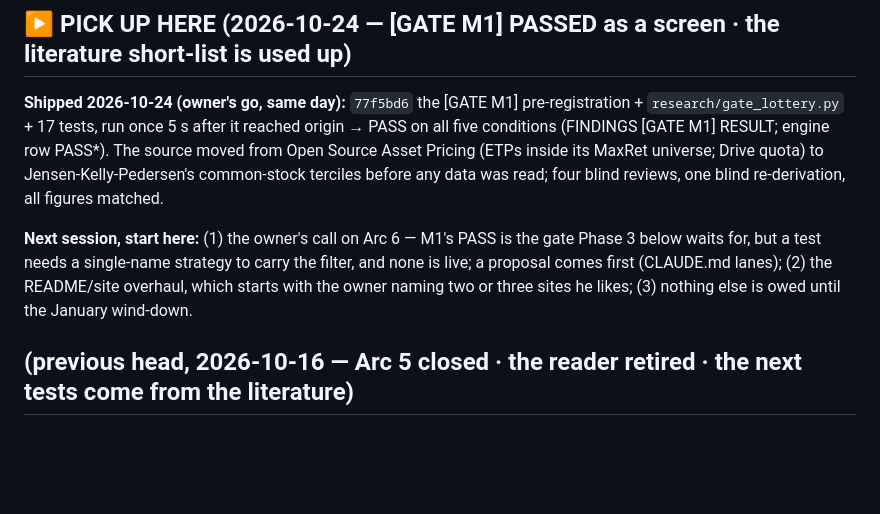
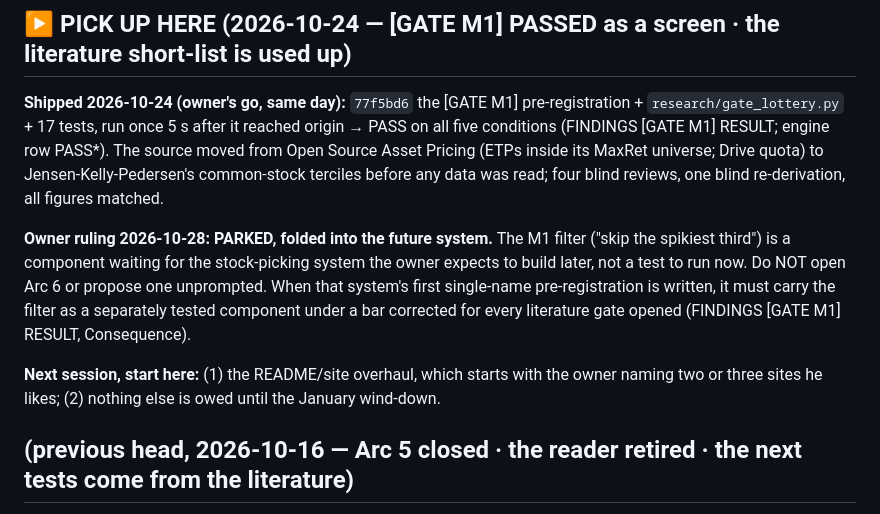
Before and after one commit to guillearria/swing-lab, a Markdown page: research/BACKLOG.md, the part around the change. Rendered like a GitHub page; blank space fills up the shorter version.

Commit message:
backlog: M1 lottery filter parked as a component of the future system (owner)
Owner ruling 2026-10-28: fold the GATE M1 lead into the system to be built
later; no Arc 6 now, none proposed unprompted. The first single-name
pre-registration of that system must carry the filter as a tested component.

Co-Authored-By: Claude Opus 5.5 <noreply@anthropic.com>

```diff
--- a/research/BACKLOG.md
+++ b/research/BACKLOG.md
@@ -12,10 +12,14 @@ conditions (FINDINGS [GATE M1] RESULT; engine row PASS*). The source moved from
 Pricing (ETPs inside its MaxRet universe; Drive quota) to Jensen-Kelly-Pedersen's common-stock
 terciles before any data was read; four blind reviews, one blind re-derivation, all figures matched.
 
-**Next session, start here:** (1) the owner's call on Arc 6 — M1's PASS is the gate Phase 3 below
-waits for, but a test needs a single-name strategy to carry the filter, and none is live; a
-proposal comes first (CLAUDE.md lanes); (2) the README/site overhaul, which starts with the owner
-naming two or three sites he likes; (3) nothing else is owed until the January wind-down.
+**Owner ruling 2026-10-28: PARKED, folded into the future system.** The M1 filter ("skip the
+spikiest third") is a component waiting for the stock-picking system the owner expects to build
+later, not a test to run now. Do NOT open Arc 6 or propose one unprompted. When that system's first
+single-name pre-registration is written, it must carry the filter as a separately tested component
+under a bar corrected for every literature gate opened (FINDINGS [GATE M1] RESULT, Consequence).
+
+**Next session, start here:** (1) the README/site overhaul, which starts with the owner naming two
+or three sites he likes; (2) nothing else is owed until the January wind-down.
 
 ## (previous head, 2026-10-16 — Arc 5 closed · the reader retired · the next tests come from the literature)
 
```
